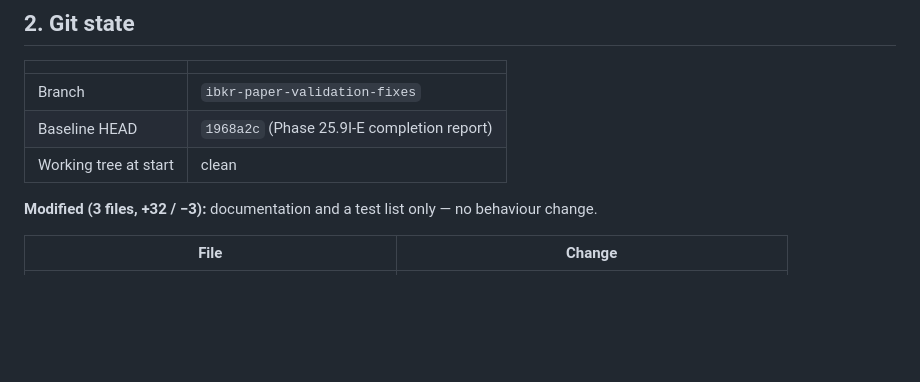
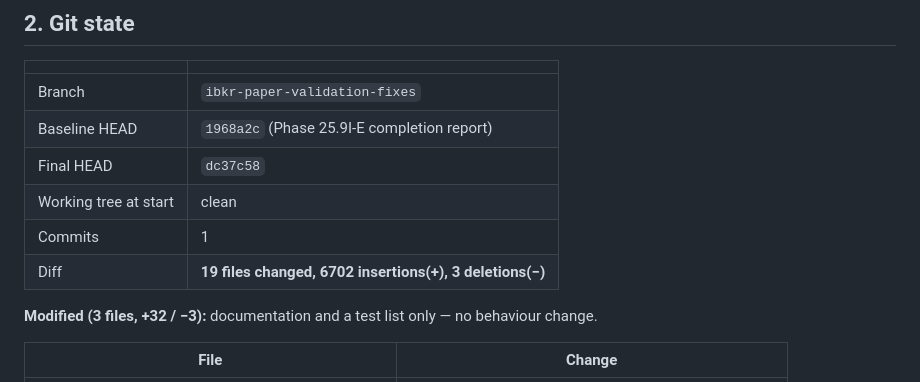
Before and after one commit to mihneapetrustefan-dotcom/MarketLens, a Markdown page: docs/PHASE_25_9I_C_REPORT.md, the part around the change. Drawn GitHub-style; blank space fills up the shorter version.

Commit message:
Phase 25.9I-C completion report: final git state
Co-Authored-By: Claude Opus 5 <noreply@anthropic.com>

```diff
--- a/docs/PHASE_25_9I_C_REPORT.md
+++ b/docs/PHASE_25_9I_C_REPORT.md
@@ -22,7 +22,10 @@ plan mode, and has never sent a billable request.
 |---|---|
 | Branch | `ibkr-paper-validation-fixes` |
 | Baseline HEAD | `1968a2c` (Phase 25.9I-E completion report) |
+| Final HEAD | `dc37c58` |
 | Working tree at start | clean |
+| Commits | 1 |
+| Diff | **19 files changed, 6702 insertions(+), 3 deletions(−)** |
 
 **Modified (3 files, +32 / −3):** documentation and a test list only — no
 behaviour change.
```
